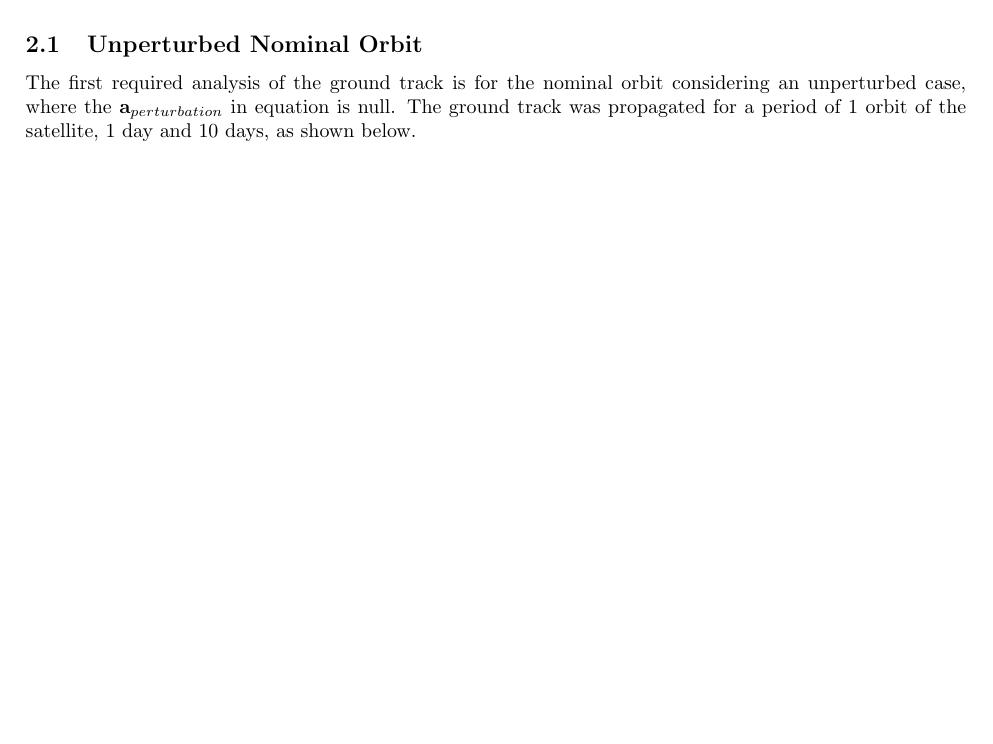
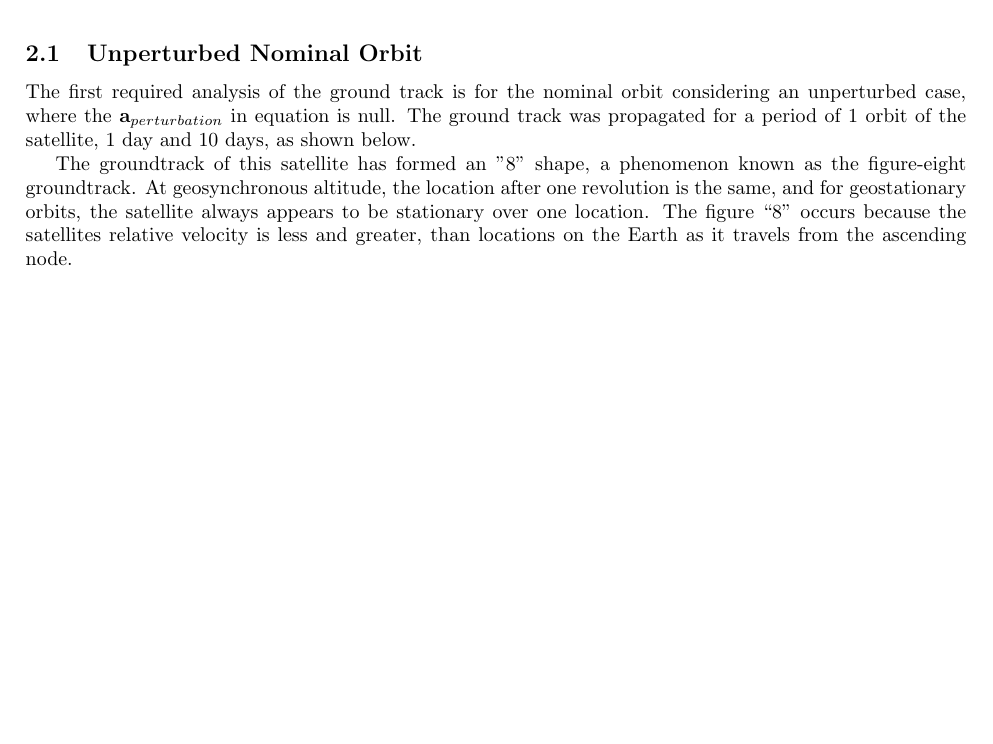
Before and after one commit to turcualexd/Orbital-project, a LaTeX document (Report/Planetary Mission.tex): part of page 1 of 2 before the commit and part of page 2 of 2 after it, cut so that both start at the same text, the shorter picture padded with empty space. Compiled offline with pdfLaTeX.

Commit message:
Update Planetary Mission.tex

```diff
--- a/Report/Planetary Mission.tex
+++ b/Report/Planetary Mission.tex
@@ -96,4 +96,6 @@ The first required analysis of the ground track is for the nominal orbit conside
 	\caption{Ground track of the unperturbed nominal orbit during: (a) 1 orbit; (b) 1 day; (c) 10 days. Ground track path (\reddashedline), Starting point (\textcolor{red}{$\bullet$}), Ending point (\textcolor{red}{$\blacksquare$})
 	}
 
+\end{figure}
+The groundtrack of this satellite has formed an "8" shape, a phenomenon known as the figure-eight groundtrack. At geosynchronous altitude, the location after one revolution is the same, and for geostationary  orbits, the satellite always appears to be stationary over one location. The figure “8” occurs because the satellites relative velocity is less and greater, than locations on the Earth as it travels from the ascending node.
 
```
Also changed, not shown: Report/Planetary Mission.tex (2 more changed lines).
